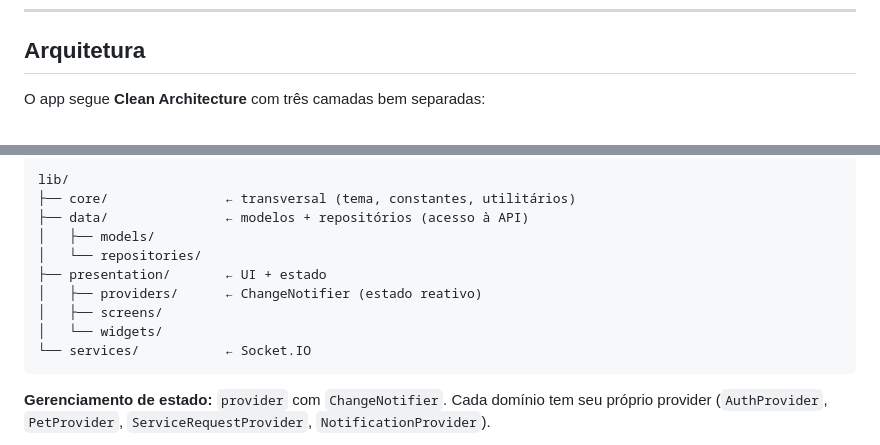
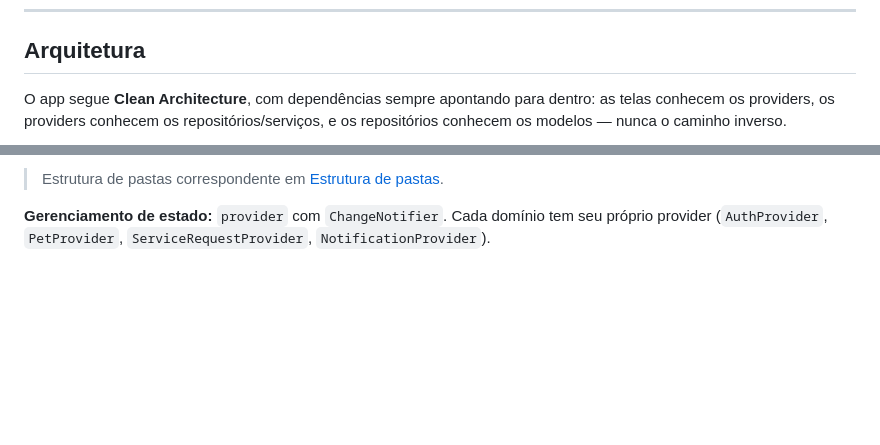
Before and after one commit to marcosffp/plantao-pet-system, a Markdown page: docs/mobile-owner-app.md, 2 parts joined by grey strips. Rendered like a GitHub page; blank space fills up the shorter version.

Commit message:
refactor: update architecture documentation to clarify Clean Architecture structure and data flow

````diff
--- a/docs/mobile-owner-app.md
+++ b/docs/mobile-owner-app.md
@@ -40,5 +40,5 @@ Cadastro → Login → Home (solicitações)
 
 ## Arquitetura
 
-O app segue **Clean Architecture** com três camadas bem separadas:
+O app segue **Clean Architecture**, com dependências sempre apontando para dentro: as telas conhecem os providers, os providers conhecem os repositórios/serviços, e os repositórios conhecem os modelos — nunca o caminho inverso.
 
@@ -45,15 +78,6 @@ O app segue **Clean Architecture** com três camadas bem separadas:
 ```
-lib/
-├── core/               ← transversal (tema, constantes, utilitários)
-├── data/               ← modelos + repositórios (acesso à API)
-│   ├── models/
-│   └── repositories/
-├── presentation/       ← UI + estado
-│   ├── providers/      ← ChangeNotifier (estado reativo)
-│   ├── screens/
-│   └── widgets/
-└── services/           ← Socket.IO
-```
+
+> Estrutura de pastas correspondente em [Estrutura de pastas](#estrutura-de-pastas).
 
 **Gerenciamento de estado:** `provider` com `ChangeNotifier`. Cada domínio tem seu próprio provider (`AuthProvider`, `PetProvider`, `ServiceRequestProvider`, `NotificationProvider`).
 
````
Also changed, not shown: other parts of docs/mobile-owner-app.md (+58 -0 lines).
